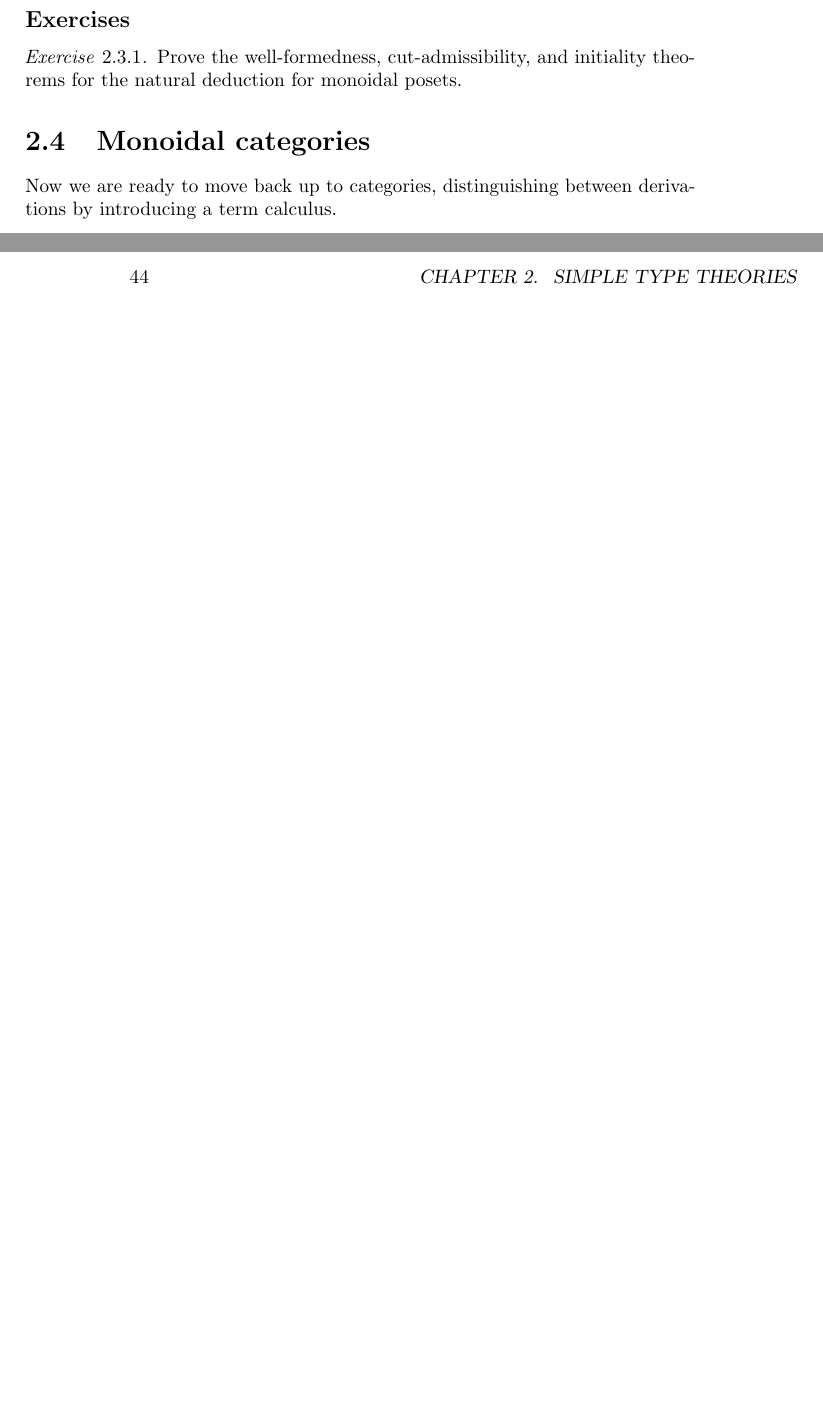
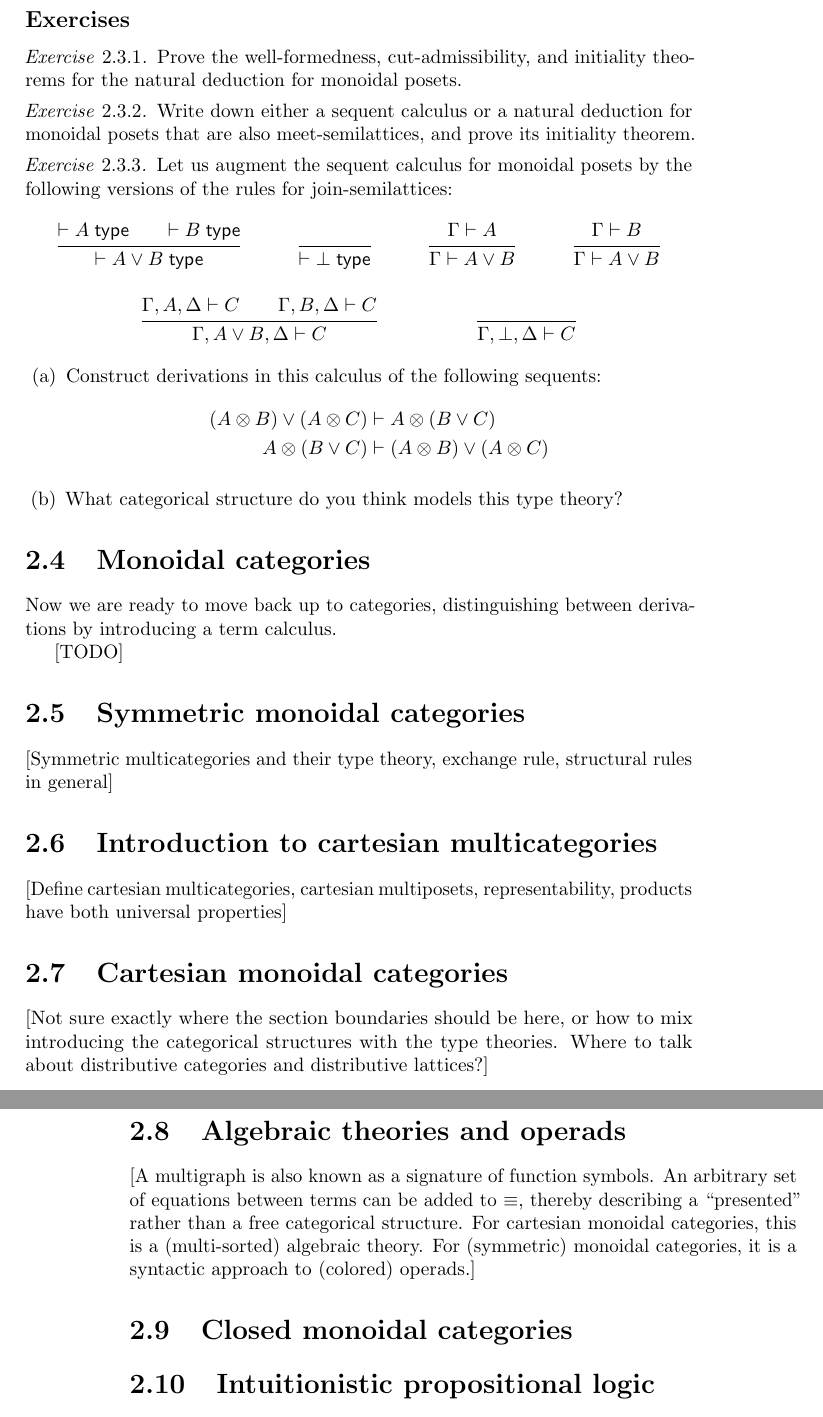
Before and after one commit to mikeshulman/catlog, a LaTeX thesis (catlog.tex, which reads decls.tex): two parts of pages 43 and 44 of 45, joined at a grey line, cut so that both start at the same text, the shorter picture padded with empty space. Compiled offline with pdfLaTeX.

Commit message:
Cleaning up a bit

```diff
--- a/catlog.tex
+++ b/catlog.tex
@@ -1540,8 +1539,32 @@ Thus our complete \textbf{natural deduction for monoidal posets under \cG} consi
 
 \subsection*{Exercises}
 
-\begin{ex}
+\begin{ex}\label{ex:natded-monpos}
   Prove the well-formedness, cut-admissibility, and initiality theorems for the natural deduction for monoidal posets.
+\end{ex}
+
+\begin{ex}\label{ex:monpos-mslat}
+  Write down either a sequent calculus or a natural deduction for monoidal posets that are also meet-semilattices, and prove its initiality theorem.
+\end{ex}
+
+\begin{ex}\label{ex:monpos-jslat}
+  Let us augment the sequent calculus for monoidal posets by the following versions of the rules for join-semilattices:
+  \begin{mathpar}
+    \inferrule{\types A\type \\ \types B\type}{\types A\join B\type}\and
+    \inferrule{ }{\types \bot\type}\and
+    \inferrule{\Gamma \types A}{\Gamma\types A\join B}\and
+    \inferrule{\Gamma \types B}{\Gamma\types A\join B}\and
+    \inferrule{\Gamma,A,\Delta \types C\\\Gamma,B,\Delta \types C}{\Gamma,A\join B,\Delta\types C}\and
+    \inferrule{ }{\Gamma,\bot,\Delta\types C}
+  \end{mathpar}
+  \begin{enumerate}
+  \item Construct derivations in this calculus of the following sequents:
+    \begin{align*}
+      (A\tensor B)\join (A\tensor C) &\types  A\tensor (B\join C)\\
+      A\tensor (B\join C) &\types (A\tensor B)\join (A\tensor C)
+    \end{align*}
+  \item What categorical structure do you think models this type theory?
+  \end{enumerate}
 \end{ex}
 
 
@@ -1550,6 +1573,42 @@ Thus our complete \textbf{natural deduction for monoidal posets under \cG} consi
 
 Now we are ready to move back up to categories, distinguishing between derivations by introducing a term calculus.
 
+[TODO]
+
+
+\section{Symmetric monoidal categories}
+\label{sec:symmoncat}
+
+[Symmetric multicategories and their type theory, exchange rule, structural rules in general]
+
+
+\section{Introduction to cartesian multicategories}
+\label{sec:cartmulti}
+
+[Define cartesian multicategories, cartesian multiposets, representability, products have both universal properties]
+
+
+\section{Cartesian monoidal categories}
+\label{sec:cartmoncat}
+
+[Not sure exactly where the section boundaries should be here, or how to mix introducing the categorical structures with the type theories.
+Where to talk about distributive categories and distributive lattices?]
+
+
+\section{Algebraic theories and operads}
+\label{sec:algthy-opd}
+
+[A multigraph is also known as a signature of function symbols.  An arbitrary set of equations between terms can be added to $\equiv$, thereby describing a ``presented'' rather than a free categorical structure.  For cartesian monoidal categories, this is a (multi-sorted) algebraic theory.  For (symmetric) monoidal categories, it is a syntactic approach to (colored) operads.]
+
+
+\section{Closed monoidal categories}
+\label{sec:clmoncat}
+
+
+\section{Intuitionistic propositional logic}
+\label{sec:int-logic}
+
+
 
 
 \bibliographystyle{alpha}
--- a/decls.tex
+++ b/decls.tex
@@ -586,10 +586,11 @@
 % seem to combine the two.  Use this instead.
 \def\thmqedhere{\expandafter\csname\csname @currenvir\endcsname @qed\endcsname}
 
-% Number numbered lists as (i), (ii), ...
 \ifbeamer\else
-  \renewcommand{\theenumi}{(\roman{enumi})}
+  \renewcommand{\theenumi}{(\alph{enumi})}
   \renewcommand{\labelenumi}{\theenumi}
+  \renewcommand{\theenumii}{(\roman{enumii})}
+  \renewcommand{\labelenumii}{\theenumii}
 \fi
 
 % Left margins for enumitem
```
Also changed, not shown: catlog.tex (25 more changed lines).
